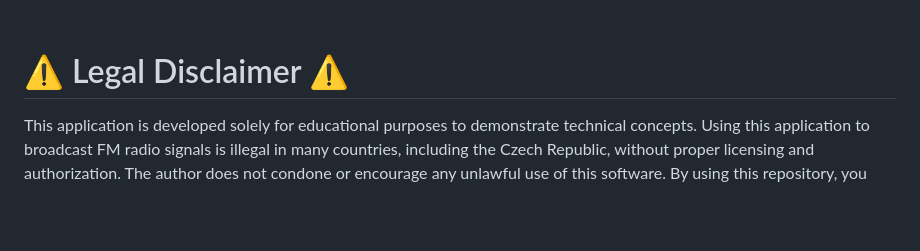
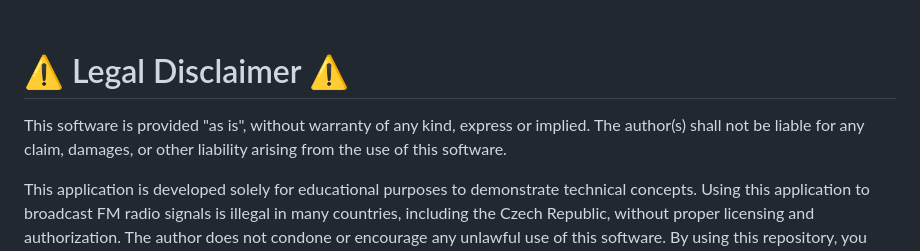
Before and after one commit to jsem-nerad/raspi-fm, a Markdown page: README.md, the part around the change. GitHub-like rendering; blank space fills up the shorter version.

```diff
--- a/README.md
+++ b/README.md
@@ -234,6 +234,8 @@ This is the main app, that is running in the background to serve the web-ui cont
 <br>
 
 # ⚠️ Legal Disclaimer ⚠️
+This software is provided "as is", without warranty of any kind, express or implied. The author(s) shall not be liable for any claim, damages, or other liability arising from the use of this software.
+
 This application is developed solely for educational purposes to demonstrate technical concepts. Using this application to broadcast FM radio signals is illegal in many countries, including the Czech Republic, without proper licensing and authorization. The author does not condone or encourage any unlawful use of this software.
 By using this repository, you agree that you are solely responsible for ensuring compliance with all applicable laws and regulations in your jurisdiction. The author assumes no liability for any misuse or legal consequences resulting from the use of this software. This disclaimer makes it clear that the project is intended for learning only and warns users about the legal implications of misuse.
 
```
